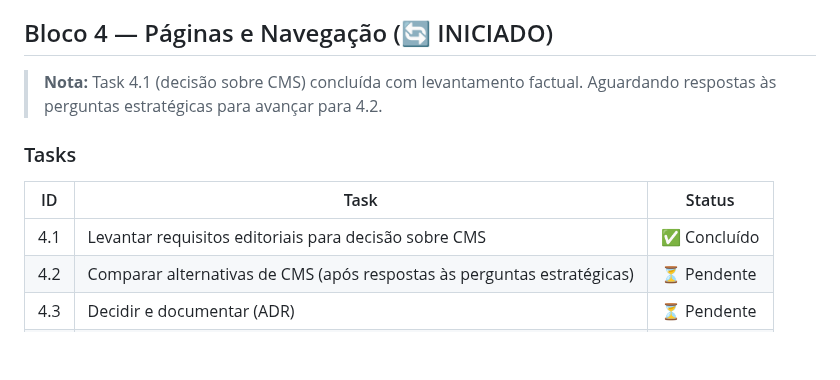
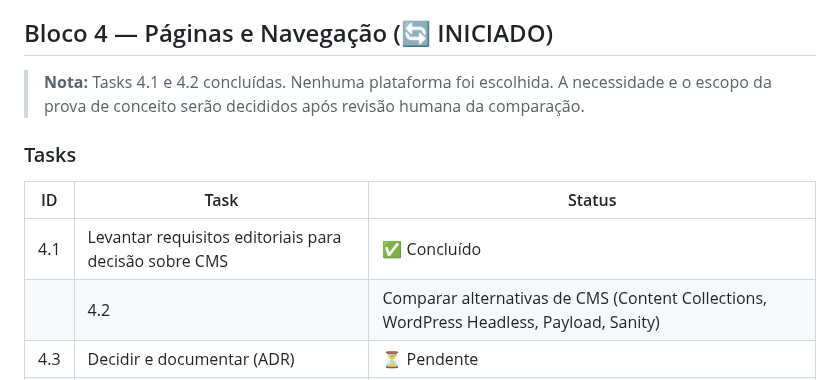
Before and after one commit to Burntroll/radar-digital, a Markdown page: ROADMAP.md, the part around the change. GitHub-like rendering; blank space fills up the shorter version.

```diff
--- a/ROADMAP.md
+++ b/ROADMAP.md
@@ -77,15 +77,16 @@
 
 ## Bloco 4 — Páginas e Navegação (🔄 INICIADO)
 
-> **Nota:** Task 4.1 (decisão sobre CMS) concluída com levantamento factual.
-> Aguardando respostas às perguntas estratégicas para avançar para 4.2.
+> **Nota:** Tasks 4.1 e 4.2 concluídas. Nenhuma plataforma foi escolhida.
+> A necessidade e o escopo da prova de conceito serão decididos após
+> revisão humana da comparação.
 
 ### Tasks
 
 | ID | Task | Status |
 |---|---|---|
 | 4.1 | Levantar requisitos editoriais para decisão sobre CMS | ✅ Concluído |
-| 4.2 | Comparar alternativas de CMS (após respostas às perguntas estratégicas) | ⏳ Pendente |
+|| 4.2 | Comparar alternativas de CMS (Content Collections, WordPress Headless, Payload, Sanity) | ✅ Concluído |
 | 4.3 | Decidir e documentar (ADR) | ⏳ Pendente |
 | 4.4 | Prova de conceito da solução escolhida (se aplicável) | ⏳ Pendente |
 
```
Also changed, not shown: docs/CMS_COMPARISON.md (added, +537 -0 lines).
